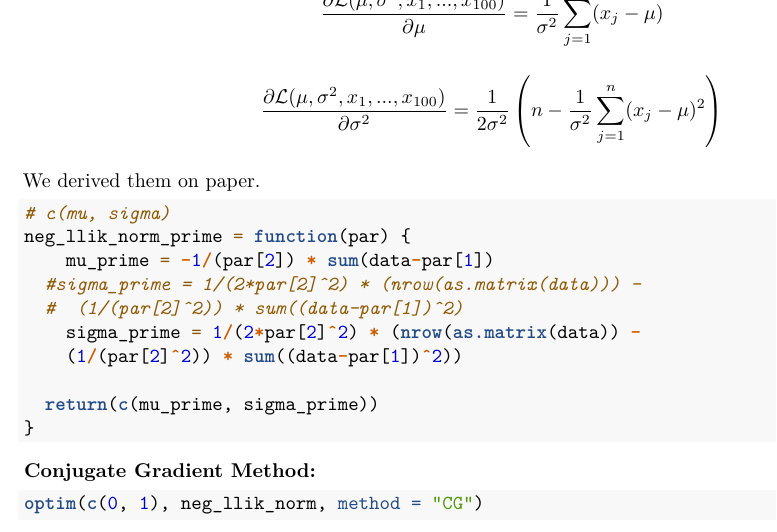
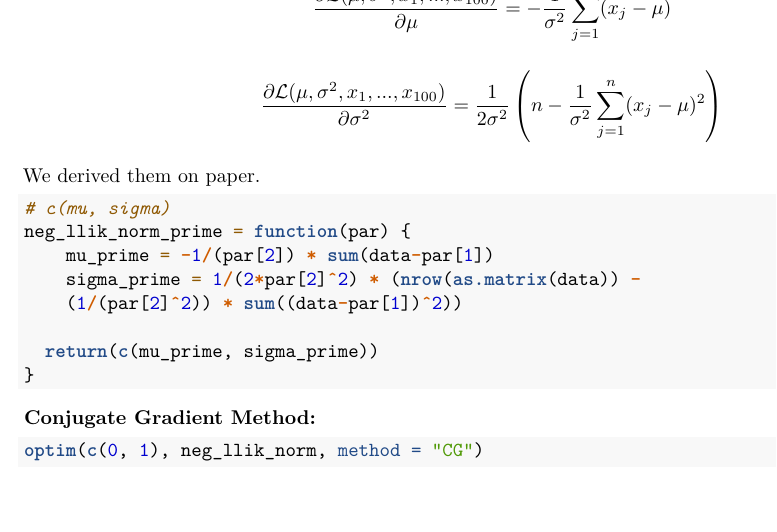
Before and after one commit to flennic/computational-statistics, an R Markdown document (lab02/Computational_Statistics_Lab02.Rmd): part of page 5 of 10, cut so that both start at the same text. Rendered offline with R 4.5, knitr and Pandoc, then LaTeX, with nearby package versions; both versions are drawn in the output format of the newer one; some code elsewhere in the file could not run offline.

Commit message:
Add minudes to formulare as well

````diff
--- a/lab02/Computational_Statistics_Lab02.Rmd
+++ b/lab02/Computational_Statistics_Lab02.Rmd
@@ -3,15 +3,15 @@ title: "Computational Statistics - Lab 02"
 author: "Annalena Erhard (anner218) and Maximilian Pfundstein (maxpf364)"
 date: "`r Sys.Date()`"
 output:
+  pdf_document:
+    toc: true
+    toc_depth: 3
+    number_sections: true
   html_document:
     df_print: paged
     toc: true
     toc_float: false
     number_sections: false
-  pdf_document:
-    toc: true
-    toc_depth: 3
-    number_sections: true
 ---
 
 ```{r setup, include = FALSE}
@@ -213,7 +213,7 @@ neg_llik_norm = function(par) {
 
 **Answer:** The partial derivates for the negative log-likelihood are given by:
 
-$$\frac{\partial\mathcal{L}(\mu, \sigma^2, x_1,...,x_{100})}{\partial\mu} = \frac{1}{\sigma^2}\sum_{j=1}^n(x_j-\mu)$$
+$$\frac{\partial\mathcal{L}(\mu, \sigma^2, x_1,...,x_{100})}{\partial\mu} = -\frac{1}{\sigma^2}\sum_{j=1}^n(x_j-\mu)$$
 
 $$\frac{\partial\mathcal{L}(\mu, \sigma^2, x_1,...,x_{100})}{\partial\sigma^2} = \frac{1}{2\sigma^2}\left( n-\frac{1}{\sigma^2}\sum_{j=1}^n(x_j-\mu)^2\right)$$
 
@@ -224,8 +224,6 @@ We derived them on paper.
 # c(mu, sigma)
 neg_llik_norm_prime = function(par) {
     mu_prime = -1/(par[2]) * sum(data-par[1])
-  #sigma_prime = 1/(2*par[2]^2) * (nrow(as.matrix(data))) -
-  #  (1/(par[2]^2)) * sum((data-par[1])^2)
     sigma_prime = 1/(2*par[2]^2) * (nrow(as.matrix(data)) -
     (1/(par[2]^2)) * sum((data-par[1])^2))
 
````
Also changed, not shown: lab02/Computational_Statistics_Lab02.html, lab02/Computational_Statistics_Lab02.pdf.
